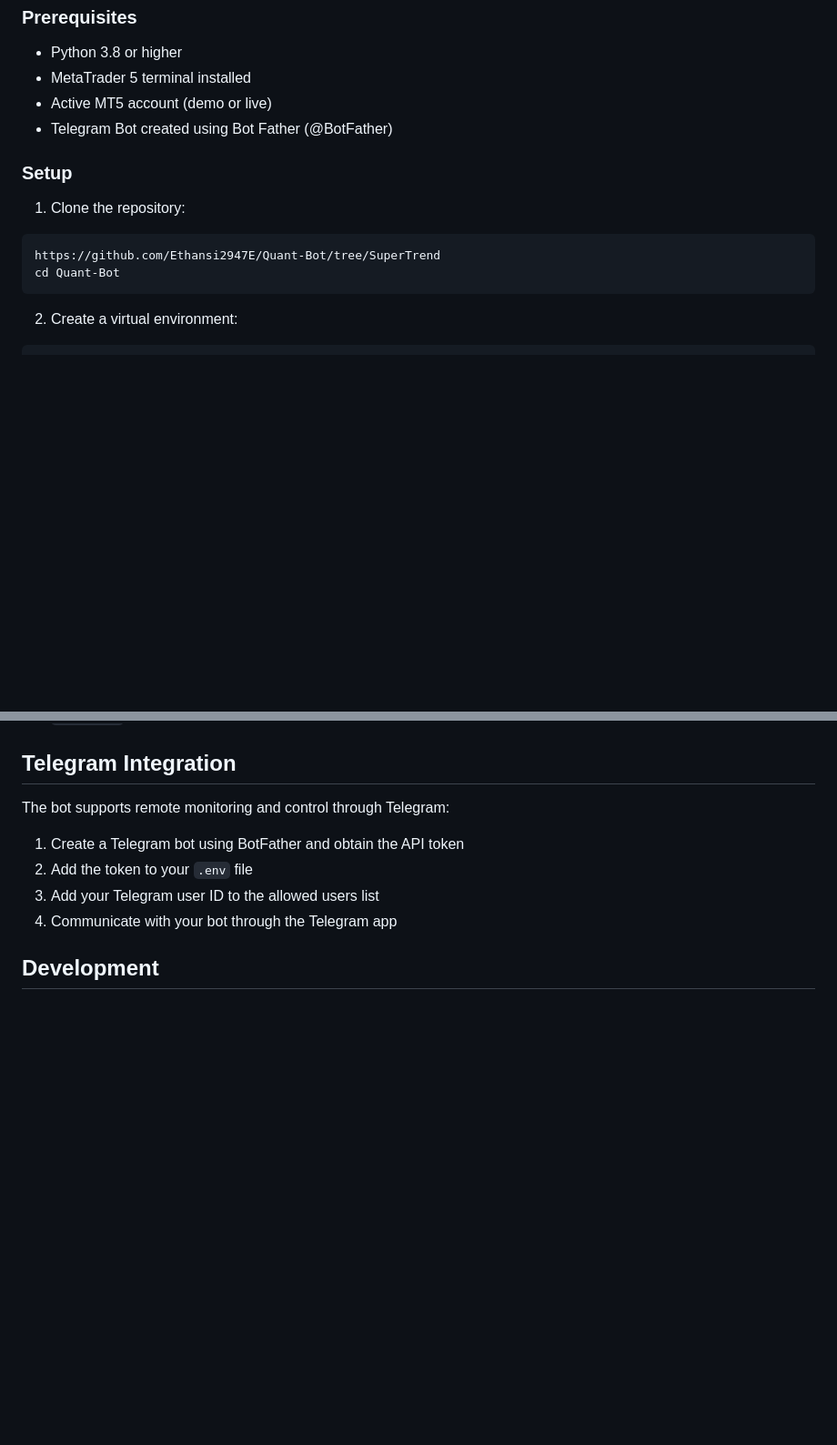
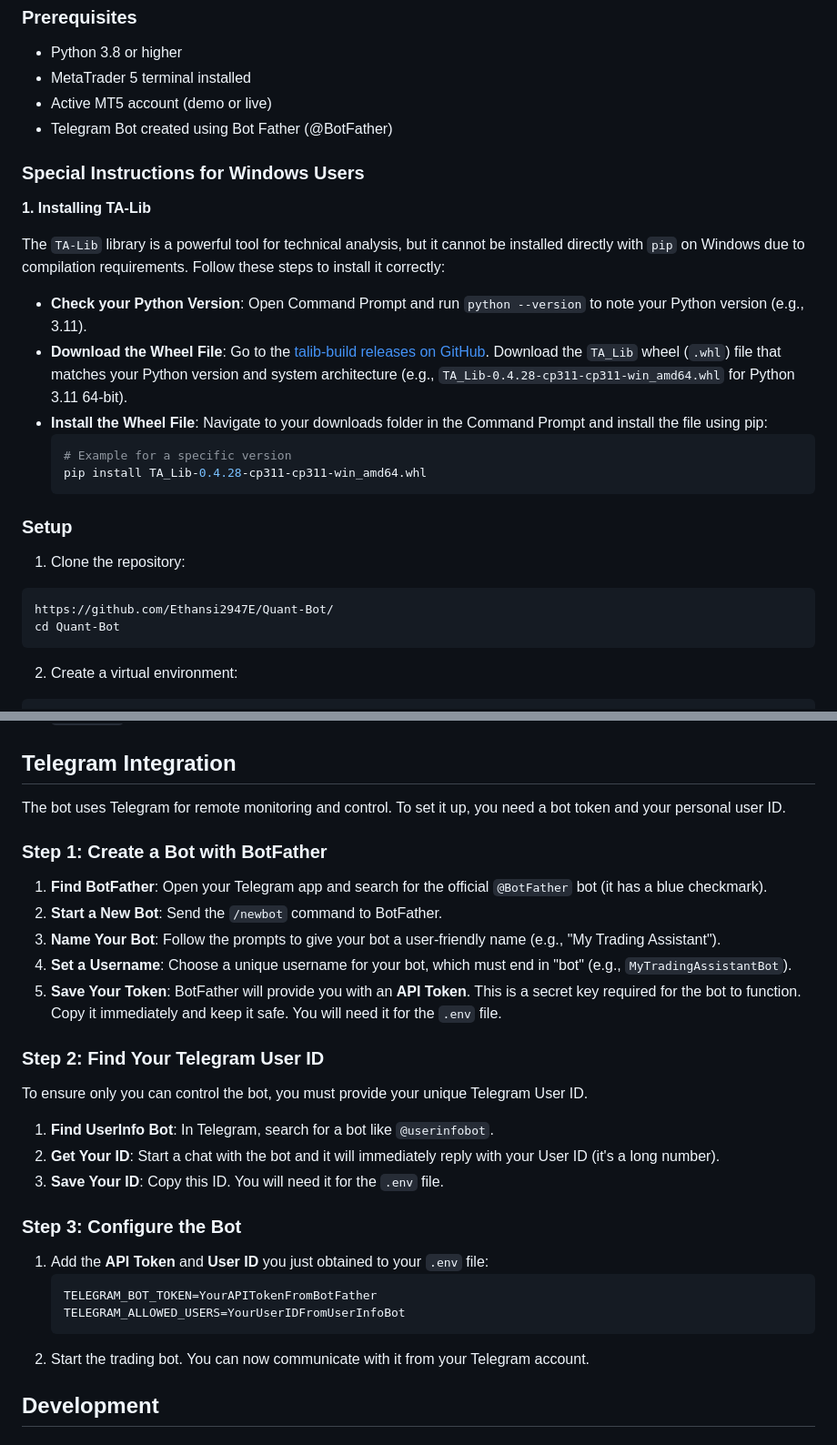
Before and after one commit to Ethansi2947E/Quant-Bot, a Markdown page: README.md, 2 parts joined by grey strips. Shown at 91% size. Drawn GitHub-style; blank space fills up the shorter version.

Commit message:
Enhance README.md with detailed instructions for Windows users on installing TA-Lib and configuring Telegram bot settings. Added steps for obtaining API token and user ID for secure bot operation.

````diff
--- a/README.md
+++ b/README.md
@@ -124,11 +124,25 @@ The risk management system implements several layers of protection:
 - Active MT5 account (demo or live)
 - Telegram Bot created using Bot Father (@BotFather)
 
+### Special Instructions for Windows Users
+
+**1. Installing TA-Lib**
+
+The `TA-Lib` library is a powerful tool for technical analysis, but it cannot be installed directly with `pip` on Windows due to compilation requirements. Follow these steps to install it correctly:
+
+- **Check your Python Version**: Open Command Prompt and run `python --version` to note your Python version (e.g., 3.11).
+- **Download the Wheel File**: Go to the [talib-build releases on GitHub](https://github.com/cgohlke/talib-build/releases). Download the `TA_Lib` wheel (`.whl`) file that matches your Python version and system architecture (e.g., `TA_Lib‑0.4.28‑cp311‑cp311‑win_amd64.whl` for Python 3.11 64-bit).
+- **Install the Wheel File**: Navigate to your downloads folder in the Command Prompt and install the file using pip:
+  ```bash
+  # Example for a specific version
+  pip install TA_Lib‑0.4.28‑cp311‑cp311‑win_amd64.whl
+  ```
+
 ### Setup
 
 1. Clone the repository:
 ```bash
-https://github.com/Ethansi2947E/Quant-Bot/tree/SuperTrend
+https://github.com/Ethansi2947E/Quant-Bot/
 cd Quant-Bot
 ```
 
@@ -214,12 +228,32 @@ Once the bot is running, you can control it via Telegram with the following comm
 
 ## Telegram Integration
 
-The bot supports remote monitoring and control through Telegram:
+The bot uses Telegram for remote monitoring and control. To set it up, you need a bot token and your personal user ID.
 
-1. Create a Telegram bot using BotFather and obtain the API token
-2. Add the token to your `.env` file
-3. Add your Telegram user ID to the allowed users list
-4. Communicate with your bot through the Telegram app
+### Step 1: Create a Bot with BotFather
+
+1.  **Find BotFather**: Open your Telegram app and search for the official `@BotFather` bot (it has a blue checkmark).
+2.  **Start a New Bot**: Send the `/newbot` command to BotFather.
+3.  **Name Your Bot**: Follow the prompts to give your bot a user-friendly name (e.g., "My Trading Assistant").
+4.  **Set a Username**: Choose a unique username for your bot, which must end in "bot" (e.g., `MyTradingAssistantBot`).
+5.  **Save Your Token**: BotFather will provide you with an **API Token**. This is a secret key required for the bot to function. Copy it immediately and keep it safe. You will need it for the `.env` file.
+
+### Step 2: Find Your Telegram User ID
+
+To ensure only you can control the bot, you must provide your unique Telegram User ID.
+
+1.  **Find UserInfo Bot**: In Telegram, search for a bot like `@userinfobot`.
+2.  **Get Your ID**: Start a chat with the bot and it will immediately reply with your User ID (it's a long number).
+3.  **Save Your ID**: Copy this ID. You will need it for the `.env` file.
+
+### Step 3: Configure the Bot
+
+1.  Add the **API Token** and **User ID** you just obtained to your `.env` file:
+    ```
+    TELEGRAM_BOT_TOKEN=YourAPITokenFromBotFather
+    TELEGRAM_ALLOWED_USERS=YourUserIDFromUserInfoBot
+    ```
+2.  Start the trading bot. You can now communicate with it from your Telegram account.
 
 ## Development
 
````
